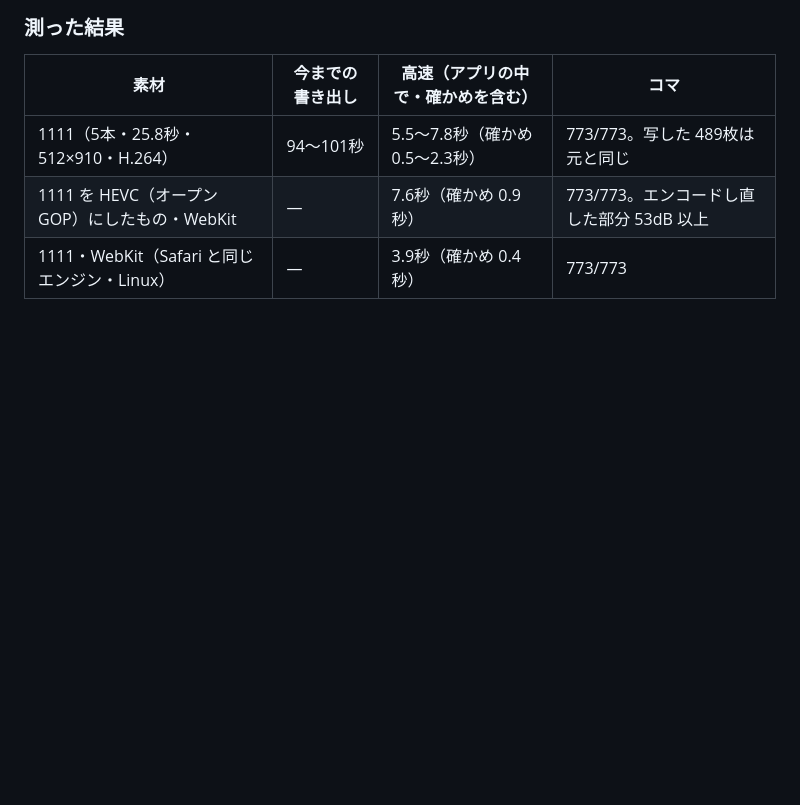
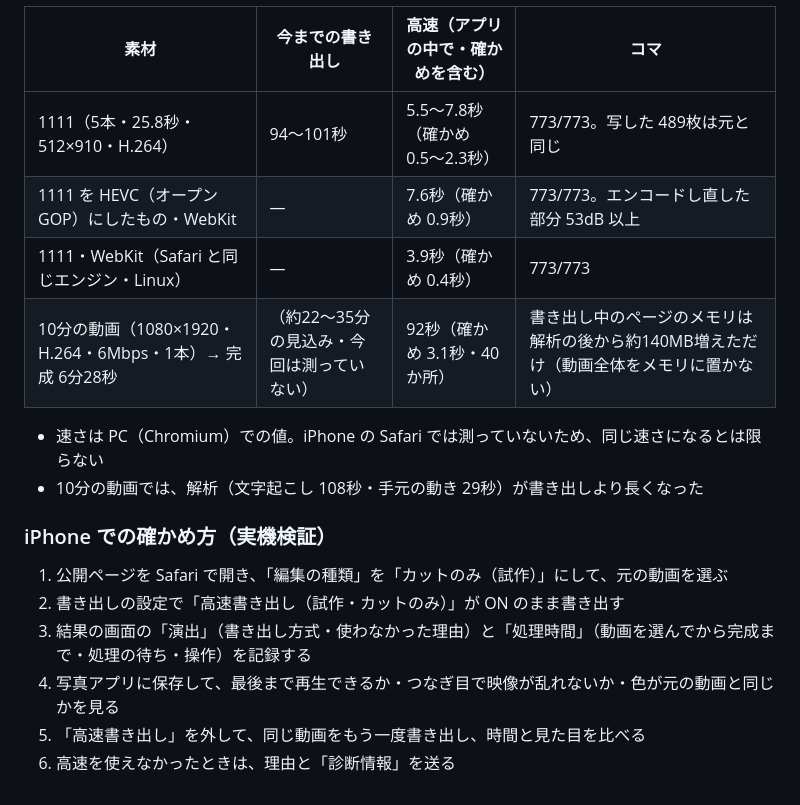
Before and after one commit to amityhair614-ops/amity-ai-projects, a Markdown page: docs/PROTOTYPE-CUT-FAST.md, the part around the change. Rendered like a GitHub page; blank space fills up the shorter version.

Commit message:
高速書き出し: 10分の動画での測定と、iPhone での確かめ方を記録
Co-Authored-By: Claude Opus 5.5 <noreply@anthropic.com>
Claude-Session: https://claude.ai/code/session_019WRZhhKGLALBvwzYrsAFaL

```diff
--- a/docs/PROTOTYPE-CUT-FAST.md
+++ b/docs/PROTOTYPE-CUT-FAST.md
@@ -98,3 +98,16 @@
 | 1111（5本・25.8秒・512×910・H.264） | 94〜101秒 | 5.5〜7.8秒（確かめ 0.5〜2.3秒） | 773/773。写した 489枚は元と同じ |
 | 1111 を HEVC（オープン GOP）にしたもの・WebKit | — | 7.6秒（確かめ 0.9秒） | 773/773。エンコードし直した部分 53dB 以上 |
 | 1111・WebKit（Safari と同じエンジン・Linux） | — | 3.9秒（確かめ 0.4秒） | 773/773 |
+| 10分の動画（1080×1920・H.264・6Mbps・1本）→ 完成 6分28秒 | （約22〜35分の見込み・今回は測っていない） | 92秒（確かめ 3.1秒・40か所） | 書き出し中のページのメモリは解析の後から約140MB増えただけ（動画全体をメモリに置かない） |
+
+- 速さは PC（Chromium）での値。iPhone の Safari では測っていないため、同じ速さになるとは限らない
+- 10分の動画では、解析（文字起こし 108秒・手元の動き 29秒）が書き出しより長くなった
+
+### iPhone での確かめ方（実機検証）
+
+1. 公開ページを Safari で開き、「編集の種類」を「カットのみ（試作）」にして、元の動画を選ぶ
+2. 書き出しの設定で「高速書き出し（試作・カットのみ）」が ON のまま書き出す
+3. 結果の画面の「演出」（書き出し方式・使わなかった理由）と「処理時間」（動画を選んでから完成まで・処理の待ち・操作）を記録する
+4. 写真アプリに保存して、最後まで再生できるか・つなぎ目で映像が乱れないか・色が元の動画と同じかを見る
+5. 「高速書き出し」を外して、同じ動画をもう一度書き出し、時間と見た目を比べる
+6. 高速を使えなかったときは、理由と「診断情報」を送る
```
